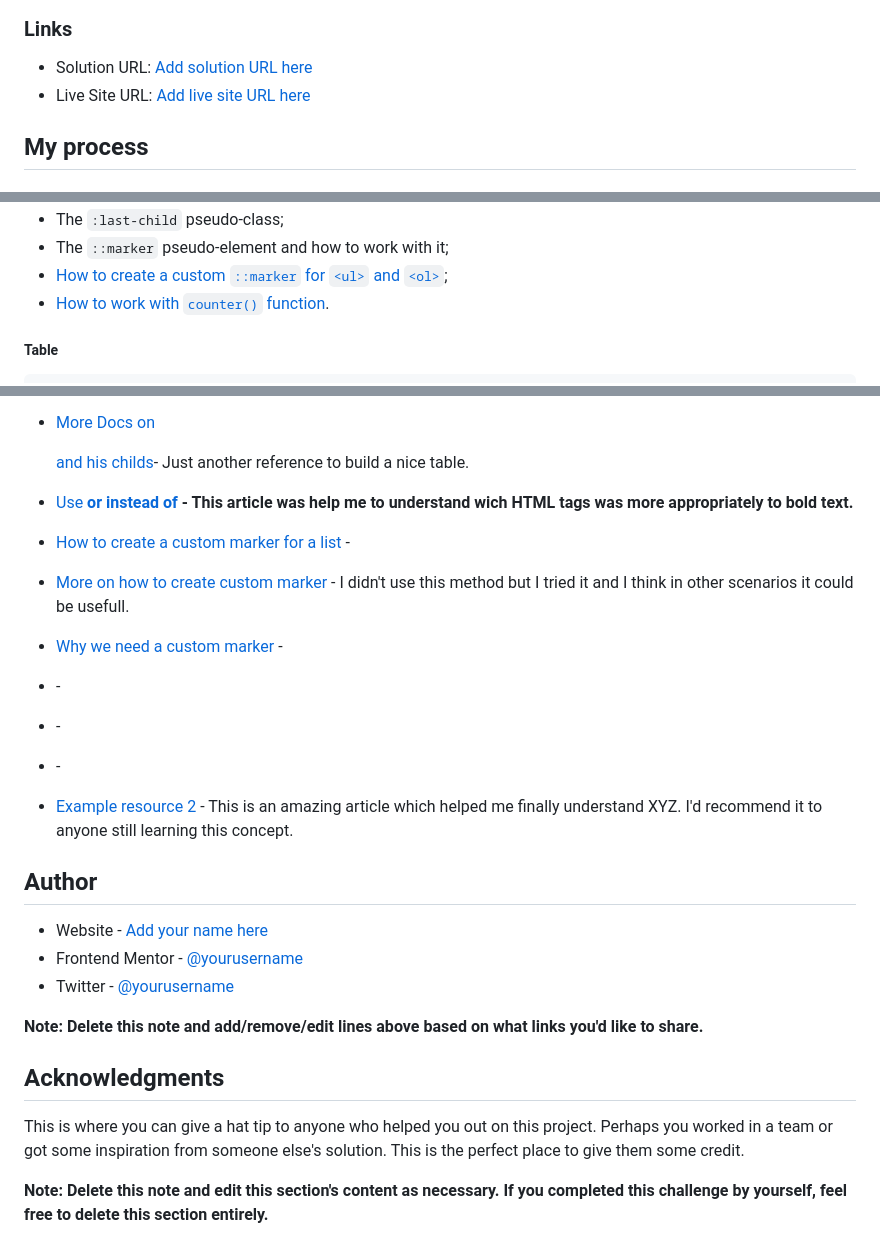
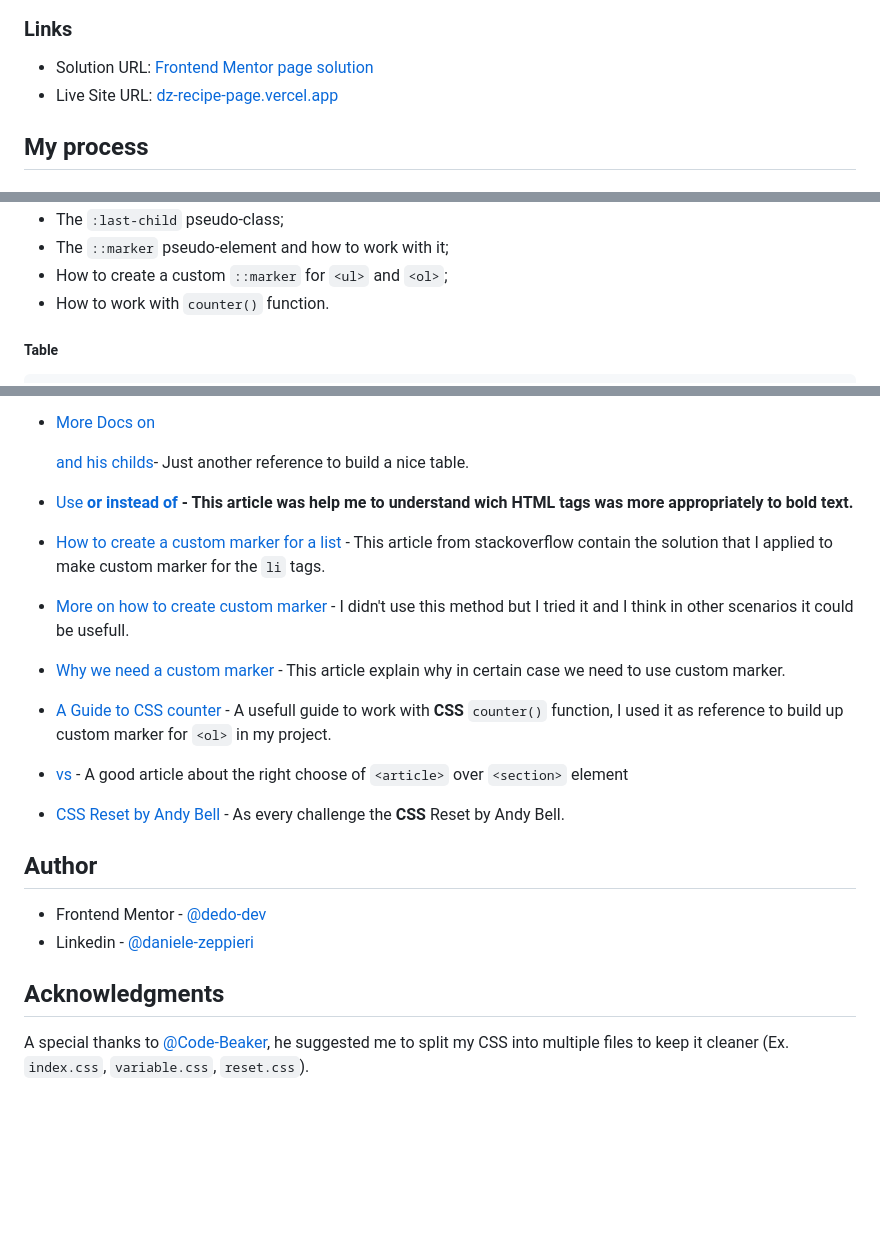
Before and after one commit to dedo-dev/recipe-page, a Markdown page: README.md, 3 parts joined by grey strips. GitHub-like rendering; blank space fills up the shorter version.

Commit message:
readme file completed

````diff
--- a/README.md
+++ b/README.md
@@ -26,8 +26,8 @@ This is a solution to the [Recipe page challenge on Frontend Mentor](https://www
 
 ### Links
 
-- Solution URL: [Add solution URL here](https://your-solution-url.com)
-- Live Site URL: [Add live site URL here](https://your-live-site-url.com)
+- Solution URL: [Frontend Mentor page solution](https://www.frontendmentor.io/solutions/recipe-page-using-custom-marker-flex-grid-counter-variables-bem-DVHcc36uC1)
+- Live Site URL: [dz-recipe-page.vercel.app](https://dz-recipe-page.vercel.app/)
 
 ## My process
 
@@ -52,7 +52,7 @@ With this challenge I learned a lot of things:
 - The `:last-child` pseudo-class;
 - The `::marker` pseudo-element and how to work with it;
-- [How to create a custom `::marker` for `<ul>` and `<ol>`](#custom-marker-and-counter-function);
-- [How to work with `counter()` function](#custom-marker-and-counter-function).
+- How to create a custom `::marker` for `<ul>` and `<ol>`;
+- How to work with `counter()` function.
 
 ##### Table
 ```html
@@ -163,30 +163,23 @@ Within next challenge I want to continue focusing on **CSS Grid**, reinforce my
 
 - [Use <b> or <span> instead of <strong>](https://html.com/tags/strong/) - This article was help me to understand wich **HTML** tags was more appropriately to **bold** text.
 
-- [How to create a custom marker for a list](https://stackoverflow.com/questions/78394172/centering-vertically-multiple-line-list-element-to-the-dot) -
+- [How to create a custom marker for a list](https://stackoverflow.com/questions/78394172/centering-vertically-multiple-line-list-element-to-the-dot) - This article from stackoverflow contain the solution that I applied to make custom marker for the `li` tags.
 
 - [More on how to create custom marker](https://idkshite.com/posts/vertical-center-bullet) - I didn't use this method but I tried it and I think in other scenarios it could be usefull.
 
-- [Why we need a custom marker](https://stackoverflow.com/questions/71911768/css-list-marker-not-inline-with-text) -
+- [Why we need a custom marker](https://stackoverflow.com/questions/71911768/css-list-marker-not-inline-with-text) - This article explain why in certain case we need to use custom marker.
 
-- [](https://www.example.com) -
+- [A Guide to CSS counter](https://www.samanthaming.com/tidbits/53-css-counter/) - A usefull guide to work with **CSS** `counter()` function, I used it as reference to build up custom marker for `<ol>` in my project.
 
-- [](https://www.example.com) -
+- [<article> vs <section> ](https://www.smashingmagazine.com/2020/01/html5-article-section/) - A good article about the right choose of `<article>` over `<section>` element
 
-- [](https://www.example.com) -
-
-- [Example resource 2](https://www.example.com) - This is an amazing article which helped me finally understand XYZ. I'd recommend it to anyone still learning this concept.
+- [CSS Reset by Andy Bell](https://piccalil.li/blog/a-more-modern-css-reset/) - As every challenge the **CSS** Reset by Andy Bell.
 
 ## Author
 
-- Website - [Add your name here](https://www.your-site.com)
-- Frontend Mentor - [@yourusername](https://www.frontendmentor.io/profile/yourusername)
-- Twitter - [@yourusername](https://www.twitter.com/yourusername)
-
-**Note: Delete this note and add/remove/edit lines above based on what links you'd like to share.**
+- Frontend Mentor - [@dedo-dev](https://www.frontendmentor.io/profile/dedo-dev)
+- Linkedin - [@daniele-zeppieri](https://www.linkedin.com/in/daniele-zeppieri-0b1a36252/)
 
 ## Acknowledgments
 
-This is where you can give a hat tip to anyone who helped you out on this project. Perhaps you worked in a team or got some inspiration from someone else's solution. This is the perfect place to give them some credit.
-
-**Note: Delete this note and edit this section's content as necessary. If you completed this challenge by yourself, feel free to delete this section entirely.**
+A special thanks to [@Code-Beaker](https://www.frontendmentor.io/profile/Code-Beaker), he suggested me to split my CSS into multiple files to keep it cleaner (Ex. `index.css`, `variable.css`, `reset.css`).
````
Also changed, not shown: other parts of README.md (+2 -2 lines).
